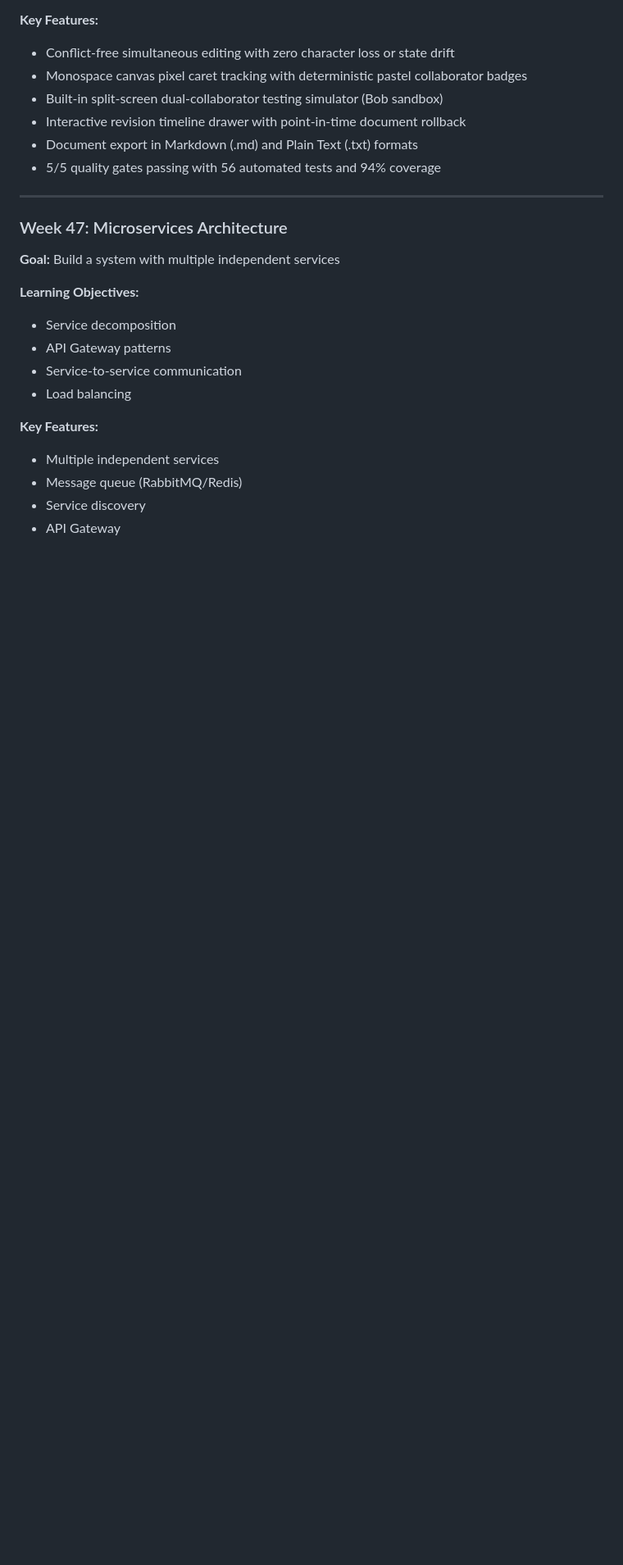
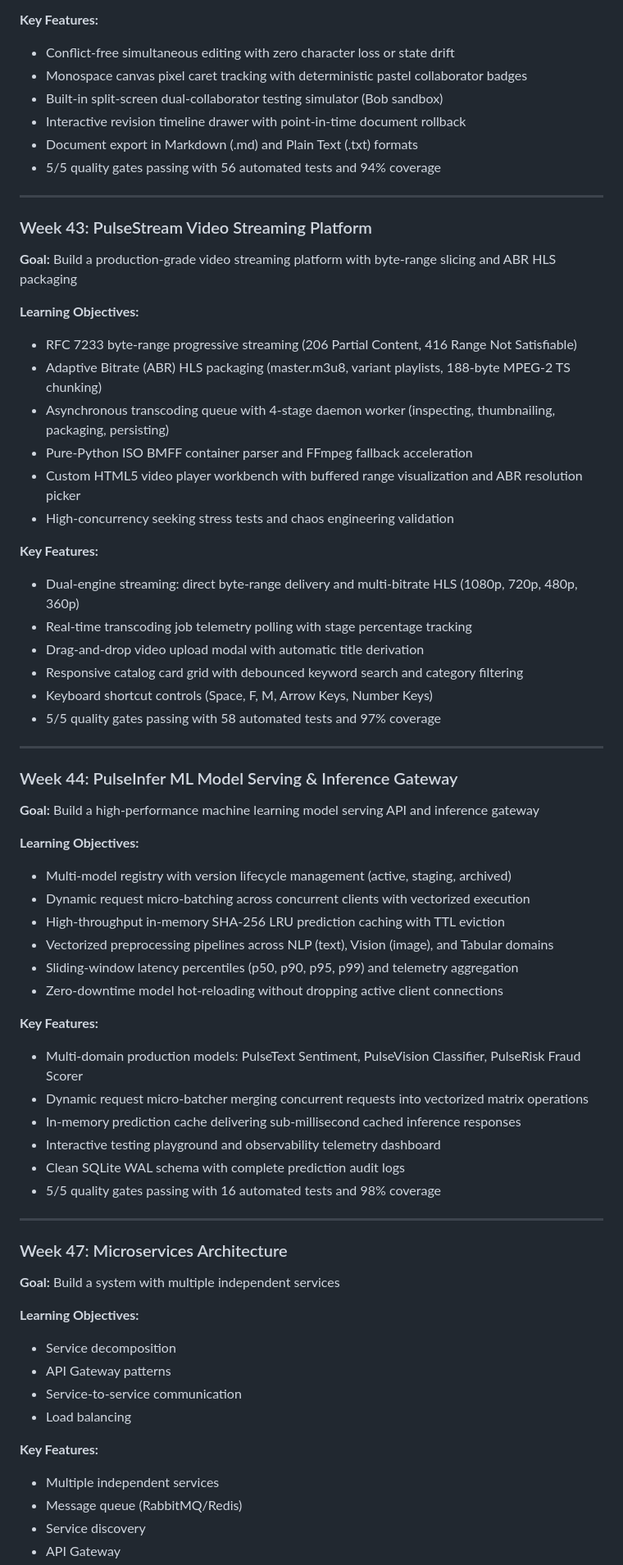
Before and after one commit to pak-pow/PROJECT52-PHASE3, a Markdown page: README.md, the part around one of its changes. Shown at 82% size. GitHub-like rendering; blank space fills up the shorter version.

Commit message:
docs(roadmap): update phase 3 readme with week 43 completion and week 44 progress

```diff
--- a/README.md
+++ b/README.md
@@ -167,6 +167,48 @@ Phase 3 is where developers become production-ready. This phase covers DevOps pr
 
 ---
 
+### Week 43: PulseStream Video Streaming Platform
+**Goal:** Build a production-grade video streaming platform with byte-range slicing and ABR HLS packaging
+
+**Learning Objectives:**
+- RFC 7233 byte-range progressive streaming (206 Partial Content, 416 Range Not Satisfiable)
+- Adaptive Bitrate (ABR) HLS packaging (master.m3u8, variant playlists, 188-byte MPEG-2 TS chunking)
+- Asynchronous transcoding queue with 4-stage daemon worker (inspecting, thumbnailing, packaging, persisting)
+- Pure-Python ISO BMFF container parser and FFmpeg fallback acceleration
+- Custom HTML5 video player workbench with buffered range visualization and ABR resolution picker
+- High-concurrency seeking stress tests and chaos engineering validation
+
+**Key Features:**
+- Dual-engine streaming: direct byte-range delivery and multi-bitrate HLS (1080p, 720p, 480p, 360p)
+- Real-time transcoding job telemetry polling with stage percentage tracking
+- Drag-and-drop video upload modal with automatic title derivation
+- Responsive catalog card grid with debounced keyword search and category filtering
+- Keyboard shortcut controls (Space, F, M, Arrow Keys, Number Keys)
+- 5/5 quality gates passing with 58 automated tests and 97% coverage
+
+---
+
+### Week 44: PulseInfer ML Model Serving & Inference Gateway
+**Goal:** Build a high-performance machine learning model serving API and inference gateway
+
+**Learning Objectives:**
+- Multi-model registry with version lifecycle management (active, staging, archived)
+- Dynamic request micro-batching across concurrent clients with vectorized execution
+- High-throughput in-memory SHA-256 LRU prediction caching with TTL eviction
+- Vectorized preprocessing pipelines across NLP (text), Vision (image), and Tabular domains
+- Sliding-window latency percentiles (p50, p90, p95, p99) and telemetry aggregation
+- Zero-downtime model hot-reloading without dropping active client connections
+
+**Key Features:**
+- Multi-domain production models: PulseText Sentiment, PulseVision Classifier, PulseRisk Fraud Scorer
+- Dynamic request micro-batcher merging concurrent requests into vectorized matrix operations
+- In-memory prediction cache delivering sub-millisecond cached inference responses
+- Interactive testing playground and observability telemetry dashboard
+- Clean SQLite WAL schema with complete prediction audit logs
+- 5/5 quality gates passing with 16 automated tests and 98% coverage
+
+---
+
 ### Week 47: Microservices Architecture
 **Goal:** Build a system with multiple independent services
 
```
Also changed, not shown: other parts of README.md (+3 -3 lines).
